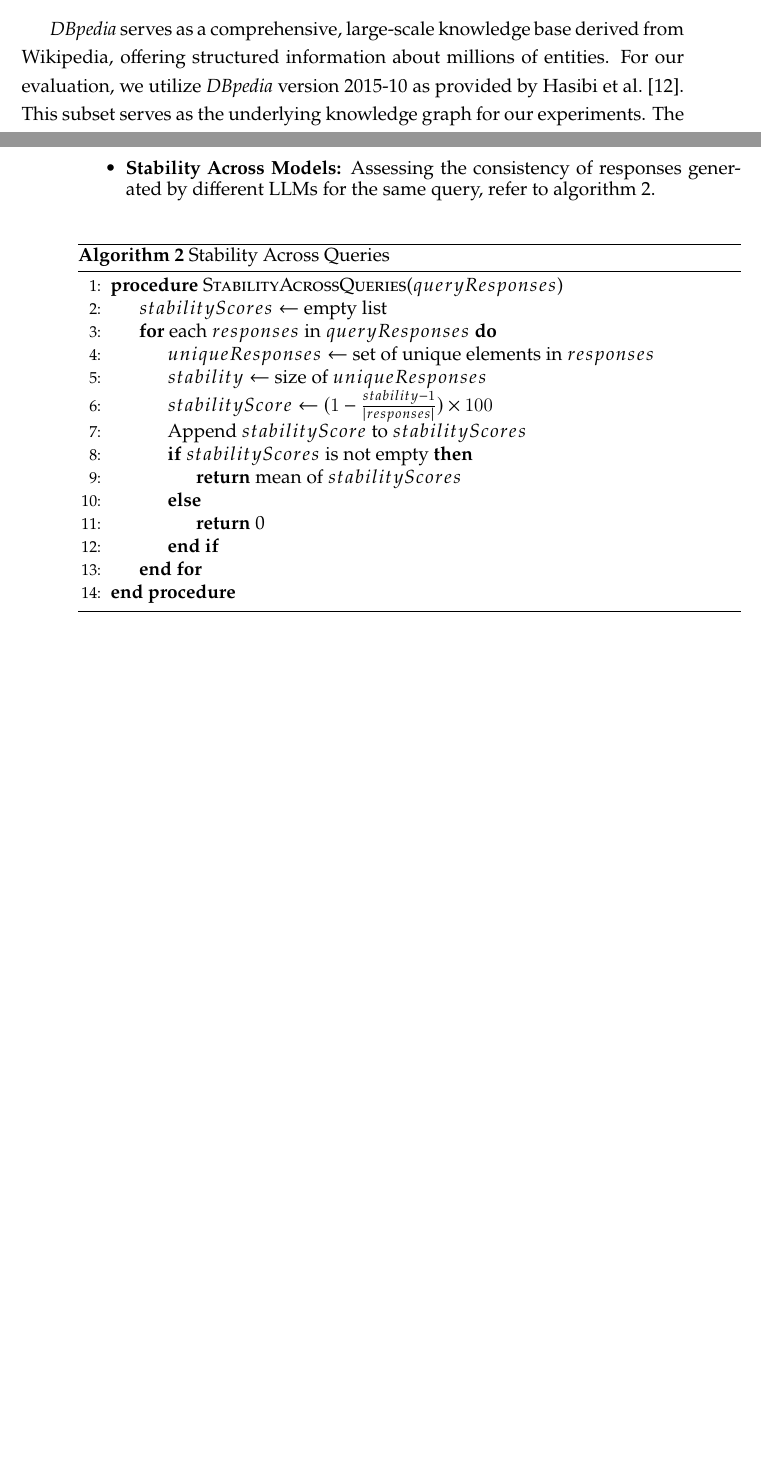
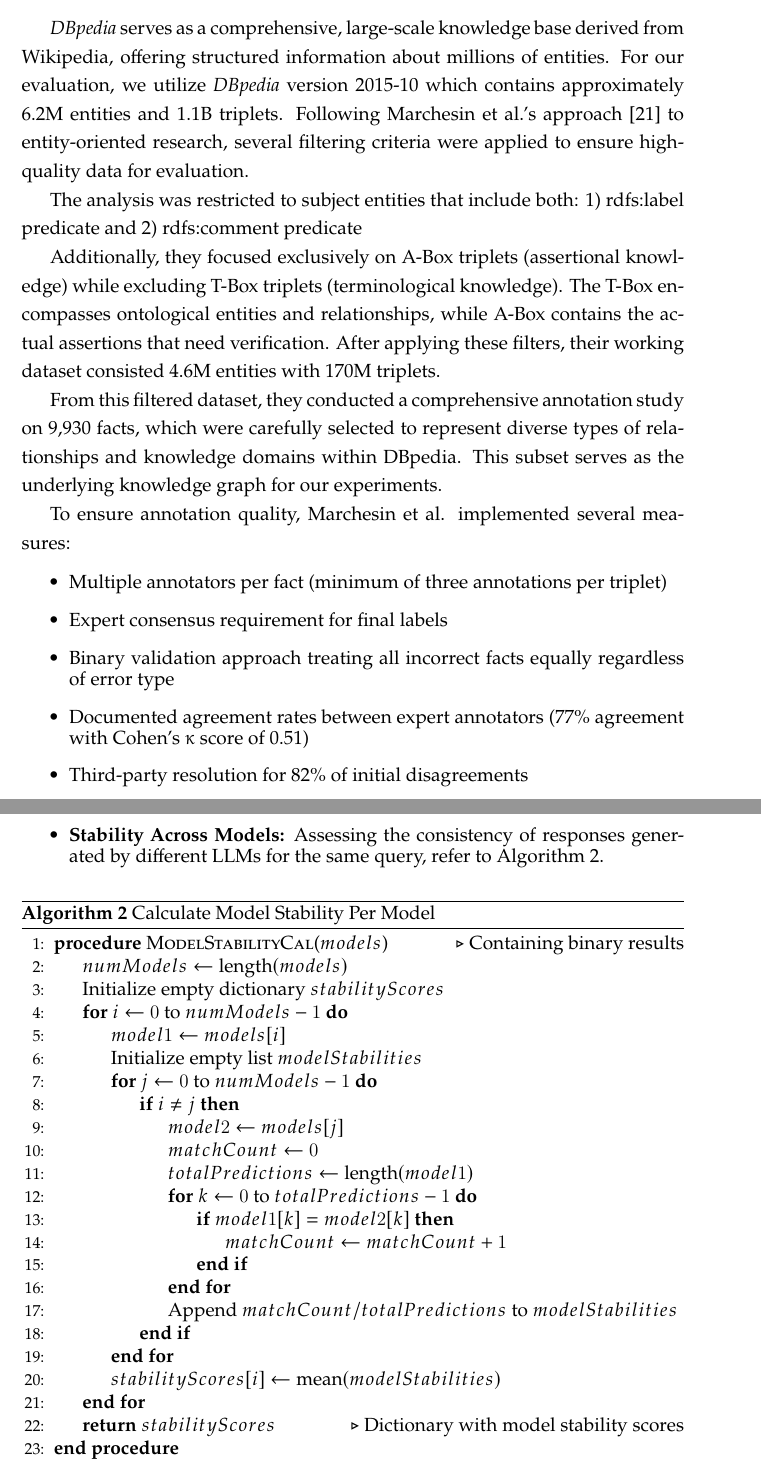
Before and after one commit to fuzsh/RAG-n-Roll, a LaTeX thesis (src/main.tex, which reads src/chapters/04_analysis.tex): two parts of pages 63 and 68 of 115 before the commit and two parts of pages 63 and 69 of 117 after it, joined at a grey line, cut so that both start at the same text, the shorter picture padded with empty space. Compiled offline with XeLaTeX.

Commit message:
fix(Analysis|Pipeline): Fix the DBpedia dataset description + Stability over models Algorithm

```diff
--- a/src/chapters/04_analysis.tex
+++ b/src/chapters/04_analysis.tex
@@ -46,9 +46,22 @@ Key characteristics of the \textit{YAGO} dataset in our evaluation include:
 The high accuracy of the \textit{YAGO2-sample} presents a unique challenge for our evaluation system.
 \subsection{DBpedia Dataset}\label{subsec:empirical-evaluation:dataset-analysis:dbpedia}
 \textit{DBpedia} serves as a comprehensive, large-scale knowledge base derived from Wikipedia, offering structured information about millions of entities.
-For our evaluation, we utilize \textit{DBpedia} version 2015-10 as provided by Hasibi et al.~\cite{10.1145/3077136.3080810}.
+For our evaluation, we utilize \textit{DBpedia} version 2015-10 which contains approximately 6.2M entities and 1.1B triplets.
+Following Marchesin et al.'s approach~\cite{Marchesin_Silvello_Alonso_2024} to entity-oriented research, several filtering criteria were applied to ensure high-quality data for evaluation.
+
+The analysis was restricted to subject entities that include both: 1) rdfs:label predicate and 2) rdfs:comment predicate
+
+Additionally, they focused exclusively on A-Box triplets (assertional knowledge) while excluding T-Box triplets (terminological knowledge).
+The T-Box encompasses ontological entities and relationships, while A-Box contains the actual assertions that need verification.
+After applying these filters, their working dataset consisted 4.6M entities with 170M triplets.
+
+From this filtered dataset, they conducted a comprehensive annotation study on 9,930 facts, which were carefully selected to represent diverse types of relationships and knowledge domains within DBpedia.
 This subset serves as the underlying knowledge graph for our experiments.
-The dataset was carefully curated to ensure a manageable yet representative evaluation set, derived from the vast scale of \textit{DBpedia}.
 
-The dataset was constructed using the following criteria:
+To ensure annotation quality, Marchesin et al. implemented several measures:
 \begin{itemize}
+    \item Multiple annotators per fact (minimum of three annotations per triplet)
+    \item Expert consensus requirement for final labels
+    \item Binary validation approach treating all incorrect facts equally regardless of error type
+    \item Documented agreement rates between expert annotators (77\% agreement with Cohen's κ score of 0.51)
+    \item Third-party resolution for 82\% of initial disagreements
@@ -170,27 +200,61 @@ Given the complexity of the pipeline, evaluating its operational efficiency is c
 The use of multiple models and a conflict resolution mechanism necessitates specific evaluation of output consistency:
 
 \begin{itemize}
-    \item \textbf{Stability Across Models:} Assessing the consistency of responses generated by different LLMs for the same query, refer to algorithm~\ref{alg:stability-across-queries}.
+    \item \textbf{Stability Across Models:} Assessing the consistency of responses generated by different LLMs for the same query, refer to Algorithm~\ref{alg:stability-across-queries}.
 \end{itemize}
 \begin{algorithm}
-    \caption{Stability Across Queries}
+    \caption{Calculate Model Stability Per Model}
     \begin{algorithmic}[1]
-        \Procedure{StabilityAcrossQueries}{$queryResponses$}
-            \State $stabilityScores \gets$ empty list
-            \For{each $responses$ in $queryResponses$}
-                \State $uniqueResponses \gets$ set of unique elements in $responses$
-                \State $stability \gets$ size of $uniqueResponses$
-                \State $stabilityScore \gets (1 - \frac{stability - 1}{|responses|}) \times 100$
-                \State Append $stabilityScore$ to $stabilityScores$
-                \If{$stabilityScores$ is not empty}
-                    \State \Return mean of $stabilityScores$
-                \Else
-                    \State \Return 0
-                \EndIf
+        \Procedure{ModelStabilityCal}{$models$} \Comment{Containing binary results}
+            \State $numModels \gets \text{length}(models)$
+            \State Initialize empty dictionary $stabilityScores$
+
+            \For{$i \gets 0$ to $numModels - 1$}
+                \State $model1 \gets models[i]$
+                \State Initialize empty list $modelStabilities$
+
+                \For{$j \gets 0$ to $numModels - 1$}
+                    \If{$i \neq j$}
+                        \State $model2 \gets models[j]$
+                        \State $matchCount \gets 0$
+                        \State $totalPredictions \gets \text{length}(model1)$
+
+                        \For{$k \gets 0$ to $totalPredictions - 1$}
+                            \If{$model1[k] = model2[k]$}
+                                \State $matchCount \gets matchCount + 1$
+                            \EndIf
+                        \EndFor
+
+                        \State Append $matchCount / totalPredictions$ to $modelStabilities$
+                    \EndIf
+                \EndFor
+
+                \State $stabilityScores[i] \gets \text{mean}(modelStabilities)$
             \EndFor
+
+            \State \Return $stabilityScores$ \Comment{Dictionary with model stability scores}
         \EndProcedure
     \end{algorithmic}\label{alg:stability-across-queries}
 \end{algorithm}
+%\begin{algorithm}
+%    \caption{Stability Across Queries}
+%    \begin{algorithmic}[1]
+%        \Procedure{StabilityAcrossQueries}{$queryResponses$}
+%            \State $stabilityScores \gets$ empty list
+%            \For{each $responses$ in $queryResponses$}
+%                \State $uniqueResponses \gets$ set of unique elements in $responses$
+%                \State $stability \gets$ size of $uniqueResponses$
+%                \State $stabilityScore \gets (1 - \frac{stability - 1}{|responses|}) \times 100$
+%                \State Append $stabilityScore$ to $stabilityScores$
+%                \If{$stabilityScores$ is not empty}
+%                    \State \Return mean of $stabilityScores$
+%                \Else
+%                    \State \Return 0
+%                \EndIf
+%            \EndFor
+%        \EndProcedure
+%    \end{algorithmic}\label{alg:stability-across-queries}
+%\end{algorithm}
 \subsection{System Configurations}\label{subsec:empirical-evaluation:experimental-setup:system-configurations}
 The system configurations are selected based on the best results obtained from black-box testing the pipeline through a series of experiments, detailed in section~\ref{ch:ablation}.
 Table~\ref{tab:system-configurations} summarizes the key system configurations used in our empirical evaluation.
```
Also changed, not shown: src/chapters/03_pipeline.tex (+1 -1 lines), src/references.bib (+5 -0 lines), main.pdf (deleted), out/main.bbl, src/chapters/04_analysis.tex (59 more changed lines), 16 other files.
